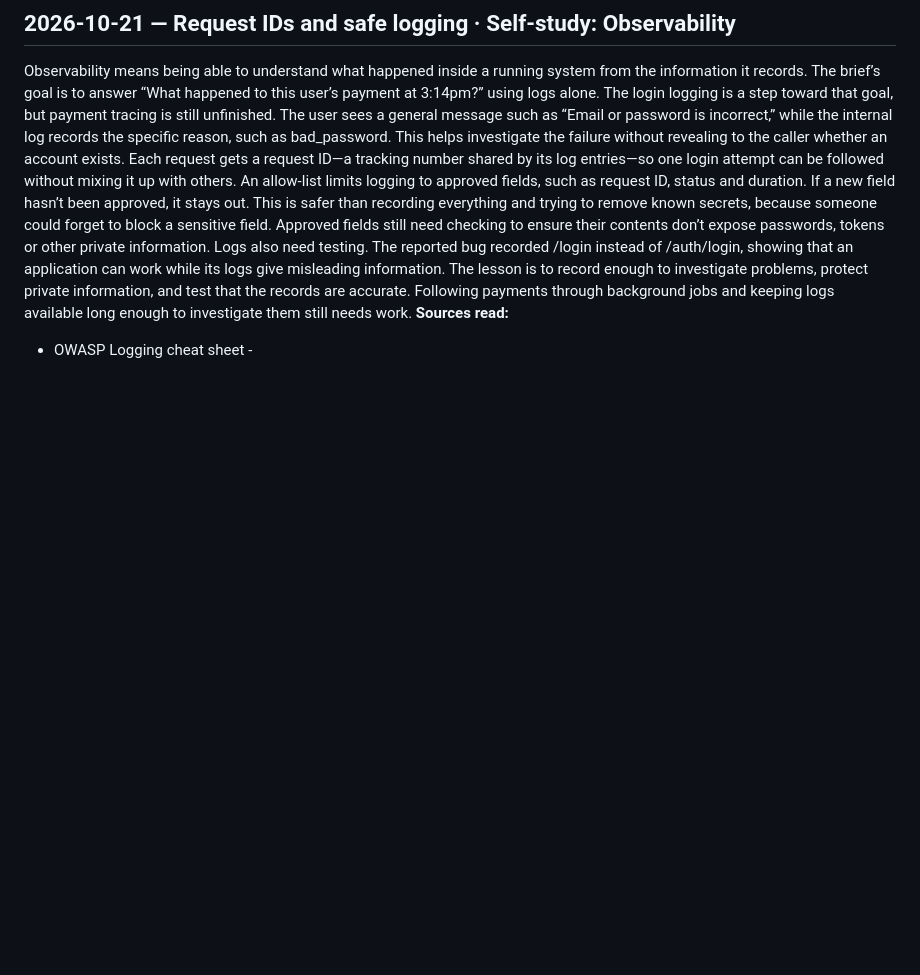
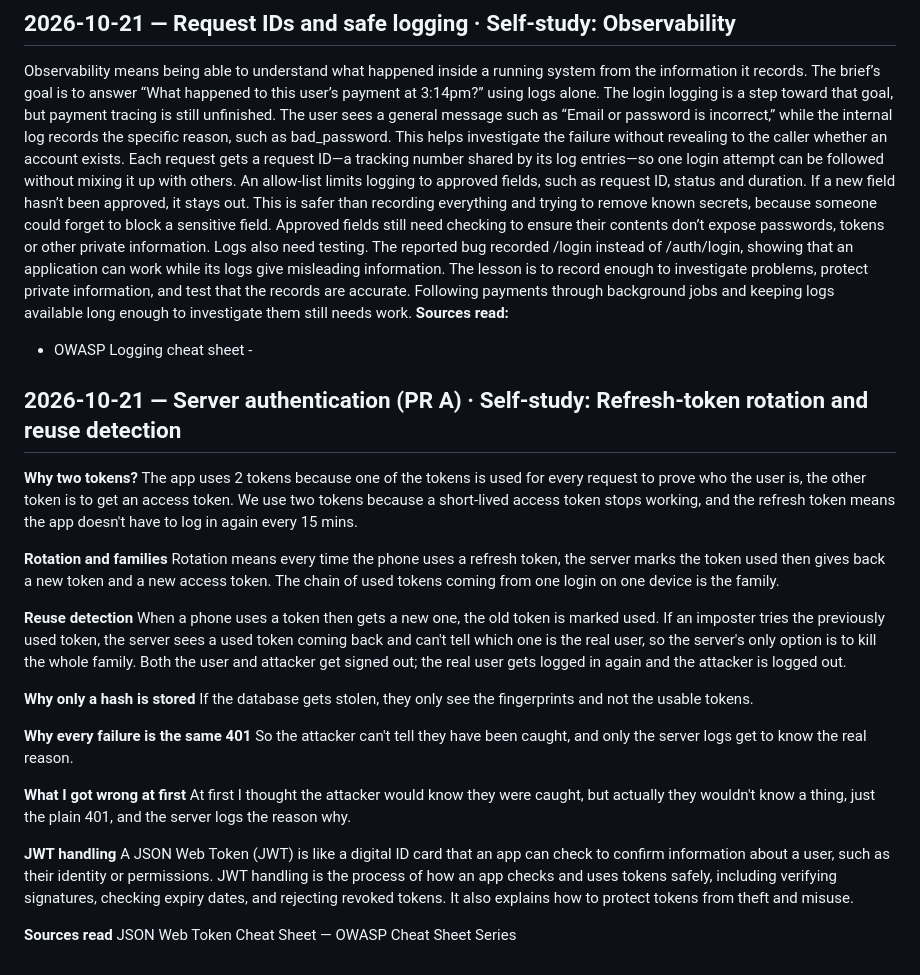
Before and after one commit to Hennit-Dave/rota, a Markdown page: LEARNING-LOG.md, the part around one of its changes. Drawn GitHub-style; blank space fills up the shorter version.

Commit message:
docs: add learning log entry for refresh-token rotation and reuse

```diff
--- a/LEARNING-LOG.md
+++ b/LEARNING-LOG.md
@@ -83,3 +83,32 @@ An allow-list limits logging to approved fields, such as request ID, status and
 Logs also need testing. The reported bug recorded /login instead of /auth/login, showing that an application can work while its logs give misleading information. The lesson is to record enough to investigate problems, protect private information, and test that the records are accurate. Following payments through background jobs and keeping logs available long enough to investigate them still needs work.
 **Sources read:**
 - OWASP Logging cheat sheet -
+
+## 2026-10-21 — Server authentication (PR A) · Self-study: Refresh-token rotation and reuse detection
+
+**Why two tokens?**
+The app uses 2 tokens because one of the tokens is used for every request to prove who the user is, the other token is to get an access token.
+We use two tokens because a short-lived access token stops working, and the refresh token means the app doesn't have to log in again every 15 mins.
+
+**Rotation and families**
+Rotation means every time the phone uses a refresh token, the server marks the token used then gives back a new token and a new access token. The chain of used tokens coming from one login on one device is the family.
+
+**Reuse detection**
+When a phone uses a token then gets a new one, the old token is marked used. If an imposter tries the previously used token, the server sees a used token coming back and can't tell which one is the real user, so the server's only option is to kill the whole family.
+Both the user and attacker get signed out; the real user gets logged in again and the attacker is logged out.
+
+**Why only a hash is stored**
+If the database gets stolen, they only see the fingerprints and not the usable tokens.
+
+**Why every failure is the same 401**
+So the attacker can't tell they have been caught, and only the server logs get to know the real reason.
+
+**What I got wrong at first**
+At first I thought the attacker would know they were caught, but actually they wouldn't know a thing, just the plain 401, and the server logs the reason why.
+
+**JWT handling**
+A JSON Web Token (JWT) is like a digital ID card that an app can check to confirm information about a user, such as their identity or permissions.
+JWT handling is the process of how an app checks and uses tokens safely, including verifying signatures, checking expiry dates, and rejecting revoked tokens. It also explains how to protect tokens from theft and misuse.
+
+**Sources read**
+JSON Web Token Cheat Sheet — OWASP Cheat Sheet Series
```
Also changed, not shown: other parts of LEARNING-LOG.md (+1 -1 lines).
